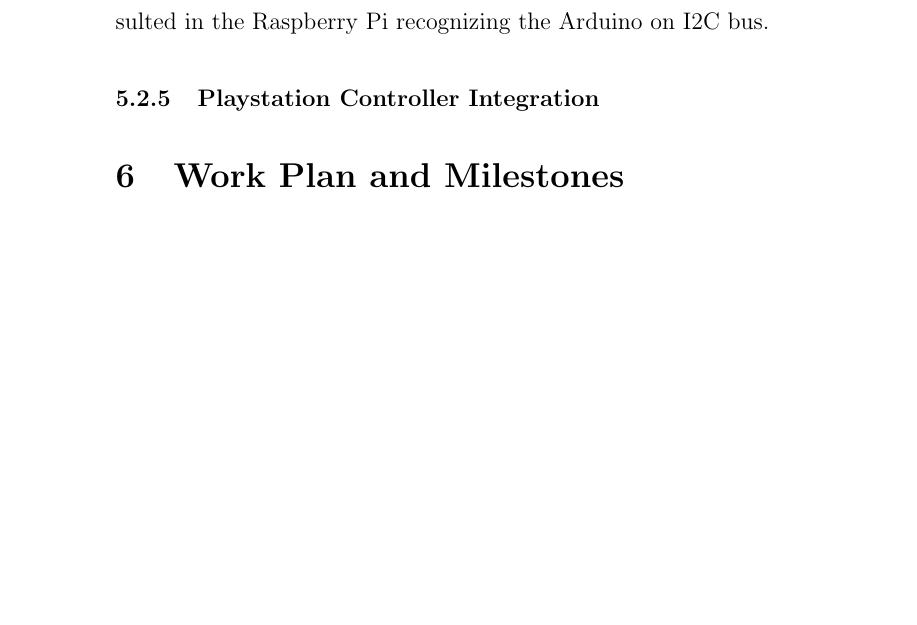
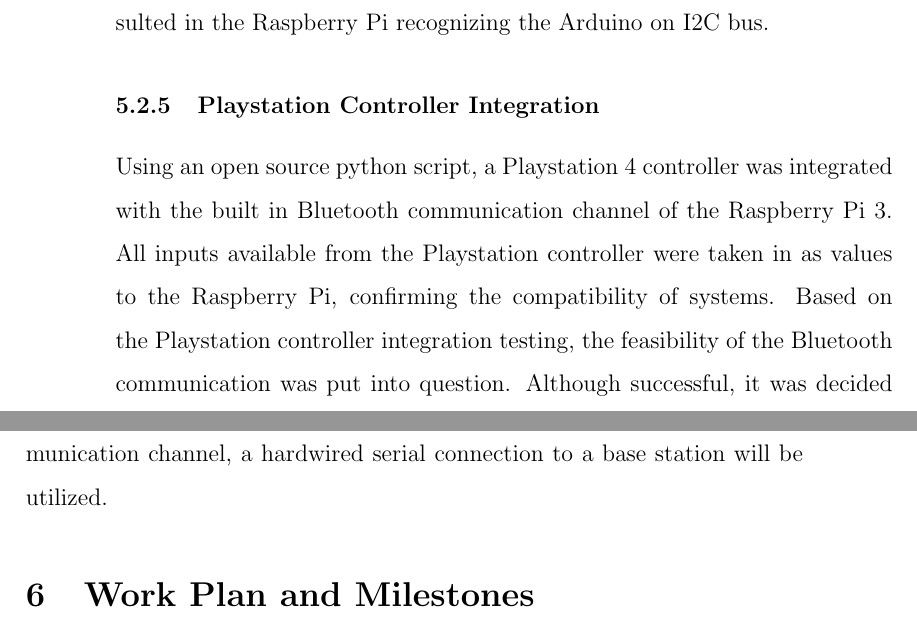
Before and after one commit to Brendoncamm/SYP, a LaTeX paper (Documents/First Semester Report/report.tex, which reads Documents/First Semester Report/Section Verbatim/preliminary_results.tex): part of page 11 of 11 before the commit and two parts of pages 11 and 12 of 12 after it, the two joined at a grey line, cut so that both start at the same text, the shorter picture padded with empty space. Compiled offline with pdfLaTeX.

Commit message:
Update preliminary_results.tex

```diff
--- a/Documents/First Semester Report/Section Verbatim/preliminary_results.tex
+++ b/Documents/First Semester Report/Section Verbatim/preliminary_results.tex
@@ -52,3 +52,5 @@ The ESC testing was successful, the testing proved the Arduino's capability to c
 
 
   \subsubsection{Playstation Controller Integration}
+
+  Using an open source python script, a Playstation 4 controller was integrated with the built in Bluetooth communication channel of the Raspberry Pi 3. All inputs available from the Playstation controller were taken in as values to the Raspberry Pi, confirming the compatibility of systems. Based on the Playstation controller integration testing, the feasibility of the Bluetooth communication was put into question. Although successful, it was decided that based on range constraints, Bluetooth would not be used as the communication channel, a hardwired serial connection to a base station will be utilized.
```
